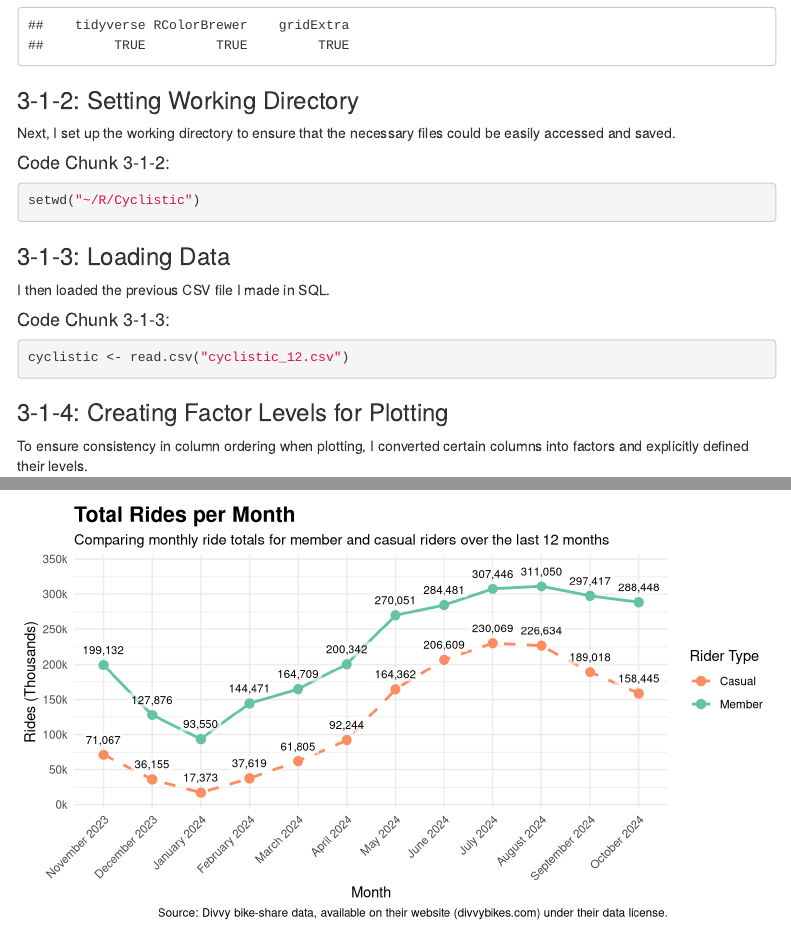
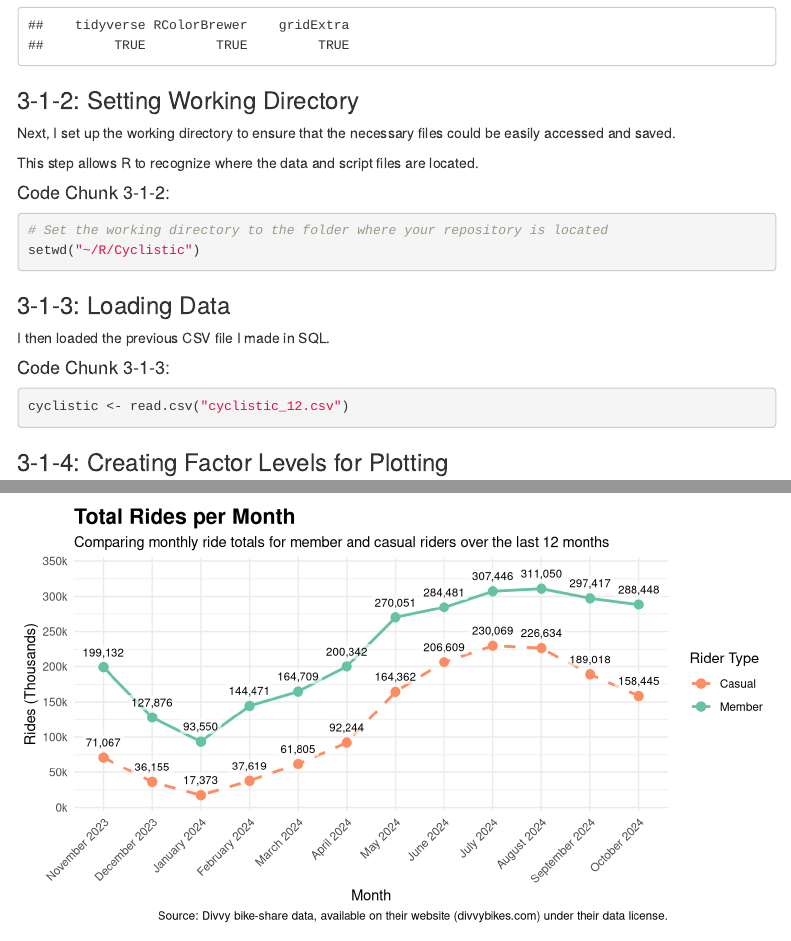
Before and after one commit to gcebolla/Cyclistic, an R Markdown document (Cyclistic.Rmd): the page in a window 1100 px wide, from 12350 px down, and a second part further down, joined at a grey line. Rendered offline with R 4.5, knitr and Pandoc, with nearby package versions; menus at the side of the page are left out.

Commit message:
Update Cyclistic.Rmd

````diff
--- a/Cyclistic.Rmd
+++ b/Cyclistic.Rmd
@@ -664,9 +664,12 @@ sapply(libs, library, character.only = T, logical.return = T,
 
 Next, I set up the working directory to ensure that the necessary files could be easily accessed and saved.
 
+This step allows R to recognize where the data and script files are located.
+
 #### Code Chunk 3-1-2:
 
 ```{r, eval = FALSE}
+# Set the working directory to the folder where your repository is located
 setwd("~/R/Cyclistic")
 ```
 
````
